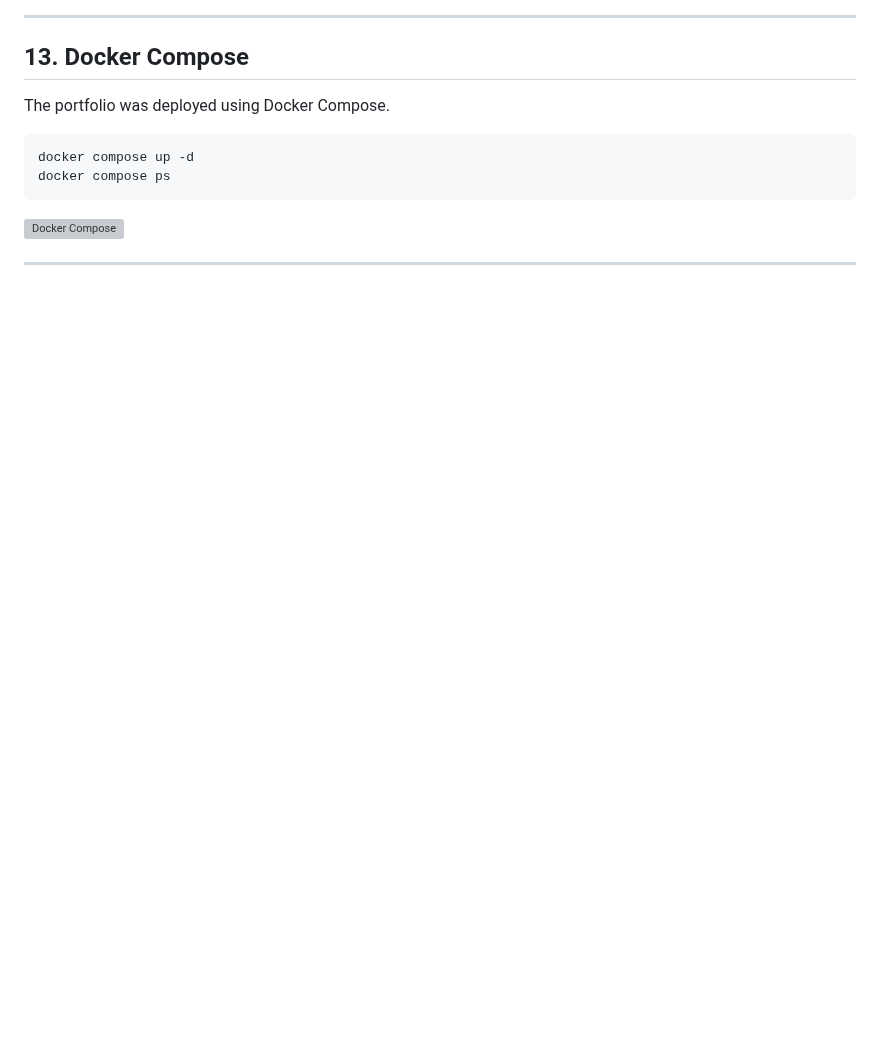
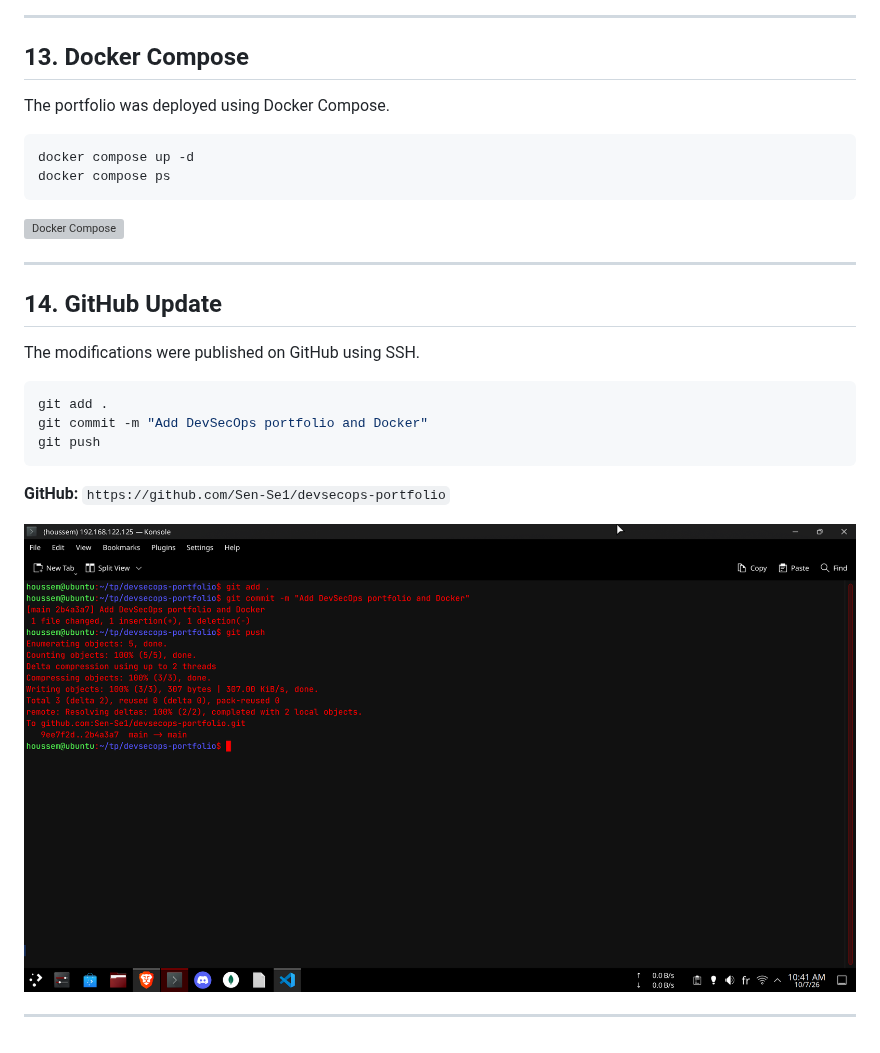
Before and after one commit to Sen-Se1/devsecops-portfolio, a Markdown page: README.md, the part around the change. Rendered like a GitHub page; pictures changed too: images/13-github.png (added); blank space fills up the shorter version; grey boxes are pictures that could not be loaded.

Commit message:
14. GitHub Update

````diff
--- a/README.md
+++ b/README.md
@@ -265,3 +265,19 @@ docker compose ps
 ![Docker Compose](images/12-docker-compose.png)
 
 ---
+
+## 14. GitHub Update
+
+The modifications were published on GitHub using SSH.
+
+```bash
+git add .
+git commit -m "Add DevSecOps portfolio and Docker"
+git push
+```
+
+**GitHub:** `https://github.com/Sen-Se1/devsecops-portfolio`
+
+![GitHub repository](images/13-github.png)
+
+---
````
